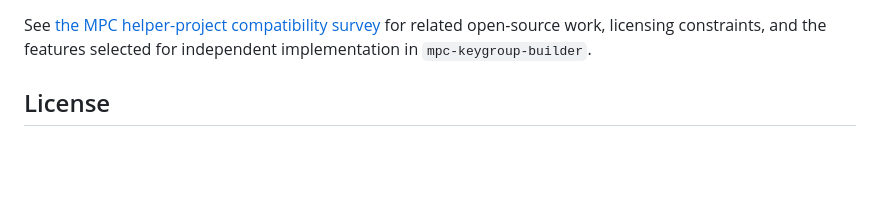
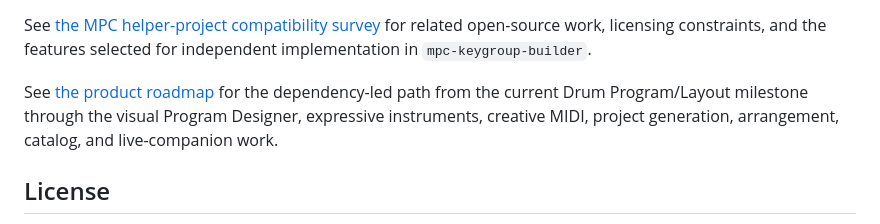
Before and after one commit to smfarrelly/mpc-keygroup-builder, a Markdown page: README.md, the part around the change. GitHub-like rendering; blank space fills up the shorter version.

Commit message:
Add dependency-led product roadmap

```diff
--- a/README.md
+++ b/README.md
@@ -29,6 +29,11 @@ directory.
 See [the MPC helper-project compatibility survey](docs/mpc-ecosystem-survey.md)
 for related open-source work, licensing constraints, and the features selected
 for independent implementation in `mpc-keygroup-builder`.
+
+See [the product roadmap](docs/PRODUCT_ROADMAP.md) for the dependency-led path
+from the current Drum Program/Layout milestone through the visual Program
+Designer, expressive instruments, creative MIDI, project generation,
+arrangement, catalog, and live-companion work.
 
 ## License
 
```
Also changed, not shown: docs/MPC_Project_Evolution_Plan.md (+10 -2 lines), docs/PRODUCT_ROADMAP.md (added, +244 -0 lines).
